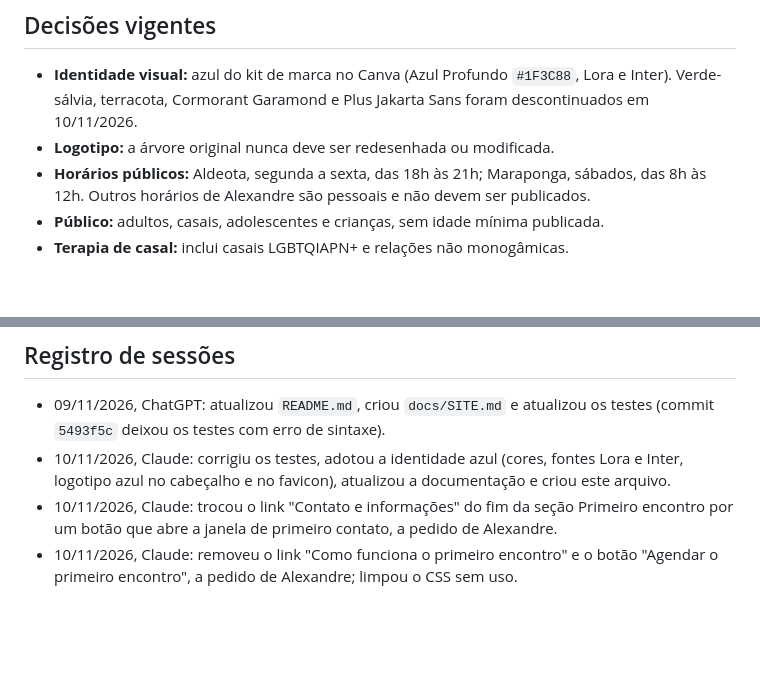
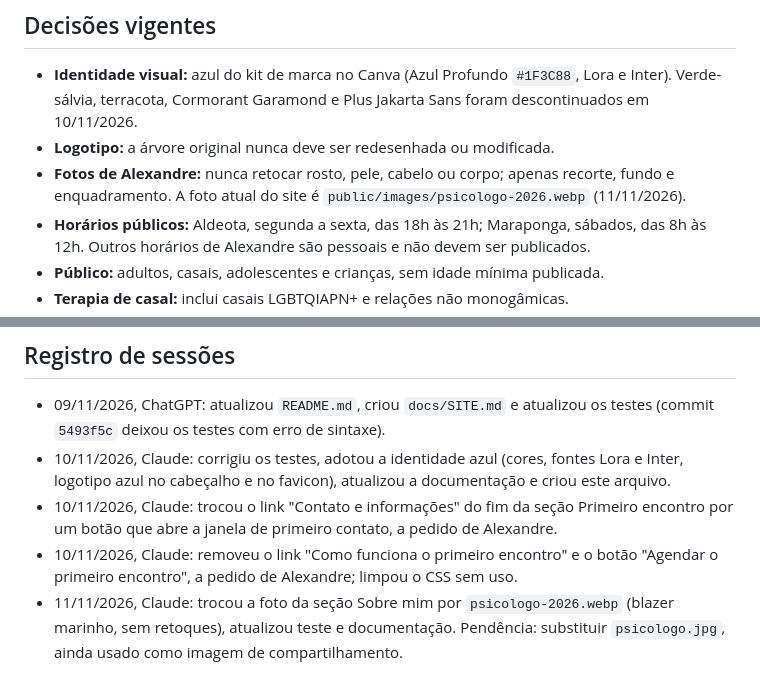
Before and after one commit to calexquevedo-hub/gallant-galileo, a Markdown page: AGENTS.md, 2 parts joined by grey strips. Rendered like a GitHub page; blank space fills up the shorter version.

Commit message:
[claude] docs: registra foto e sessão no AGENTS.md

```diff
--- a/AGENTS.md
+++ b/AGENTS.md
@@ -17,6 +17,7 @@ Este repositório é mantido por Carlos Alexandre Quevedo com o apoio de mais de
 
 - **Identidade visual:** azul do kit de marca no Canva (Azul Profundo `#1F3C88`, Lora e Inter). Verde-sálvia, terracota, Cormorant Garamond e Plus Jakarta Sans foram descontinuados em 10/11/2026.
 - **Logotipo:** a árvore original nunca deve ser redesenhada ou modificada.
+- **Fotos de Alexandre:** nunca retocar rosto, pele, cabelo ou corpo; apenas recorte, fundo e enquadramento. A foto atual do site é `public/images/psicologo-2026.webp` (11/11/2026).
 - **Horários públicos:** Aldeota, segunda a sexta, das 18h às 21h; Maraponga, sábados, das 8h às 12h. Outros horários de Alexandre são pessoais e não devem ser publicados.
 - **Público:** adultos, casais, adolescentes e crianças, sem idade mínima publicada.
 - **Terapia de casal:** inclui casais LGBTQIAPN+ e relações não monogâmicas.
@@ -32,3 +33,4 @@ Este repositório é mantido por Carlos Alexandre Quevedo com o apoio de mais de
 - 10/11/2026, Claude: corrigiu os testes, adotou a identidade azul (cores, fontes Lora e Inter, logotipo azul no cabeçalho e no favicon), atualizou a documentação e criou este arquivo.
 - 10/11/2026, Claude: trocou o link "Contato e informações" do fim da seção Primeiro encontro por um botão que abre a janela de primeiro contato, a pedido de Alexandre.
 - 10/11/2026, Claude: removeu o link "Como funciona o primeiro encontro" e o botão "Agendar o primeiro encontro", a pedido de Alexandre; limpou o CSS sem uso.
+- 11/11/2026, Claude: trocou a foto da seção Sobre mim por `psicologo-2026.webp` (blazer marinho, sem retoques), atualizou teste e documentação. Pendência: substituir `psicologo.jpg`, ainda usado como imagem de compartilhamento.
```
